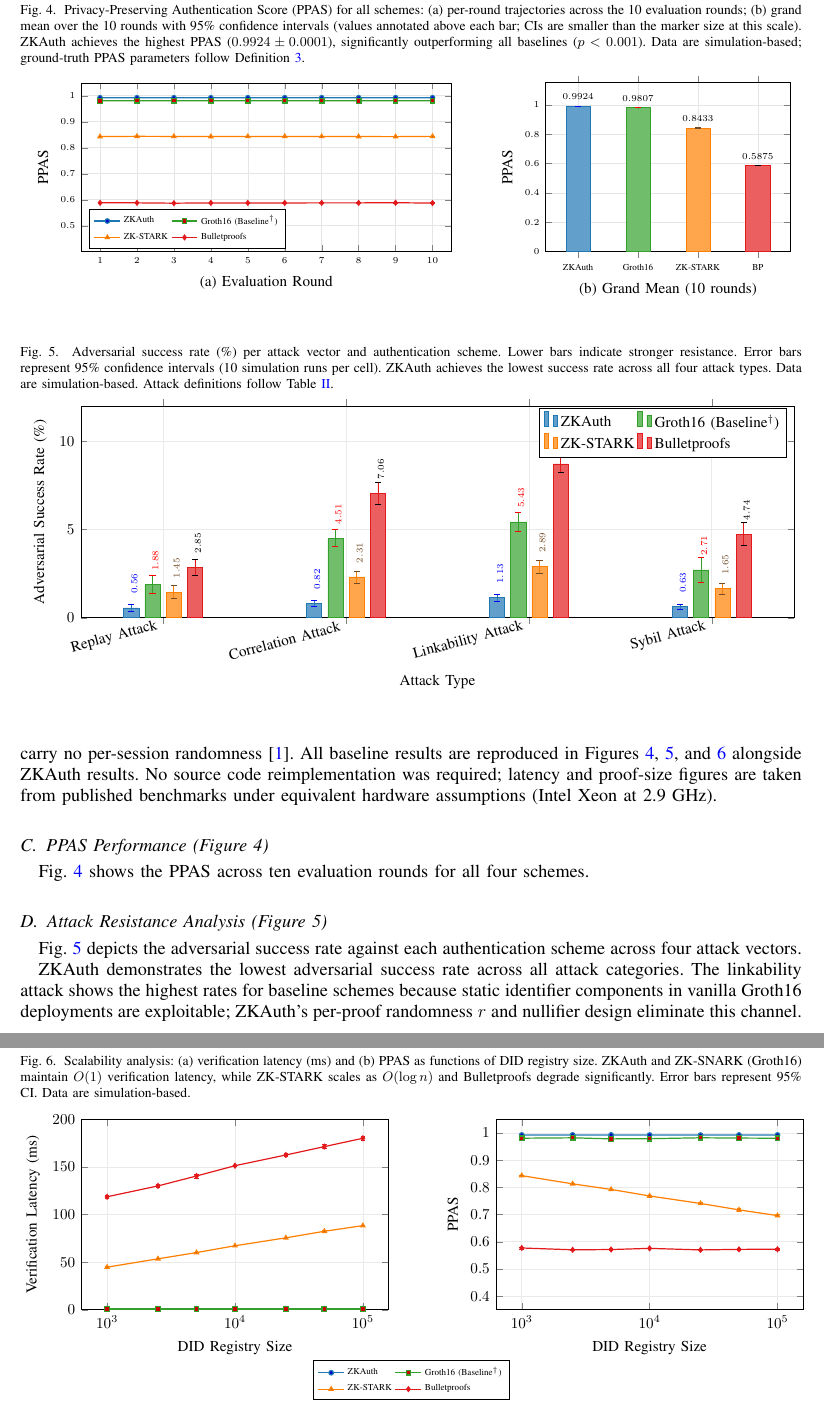
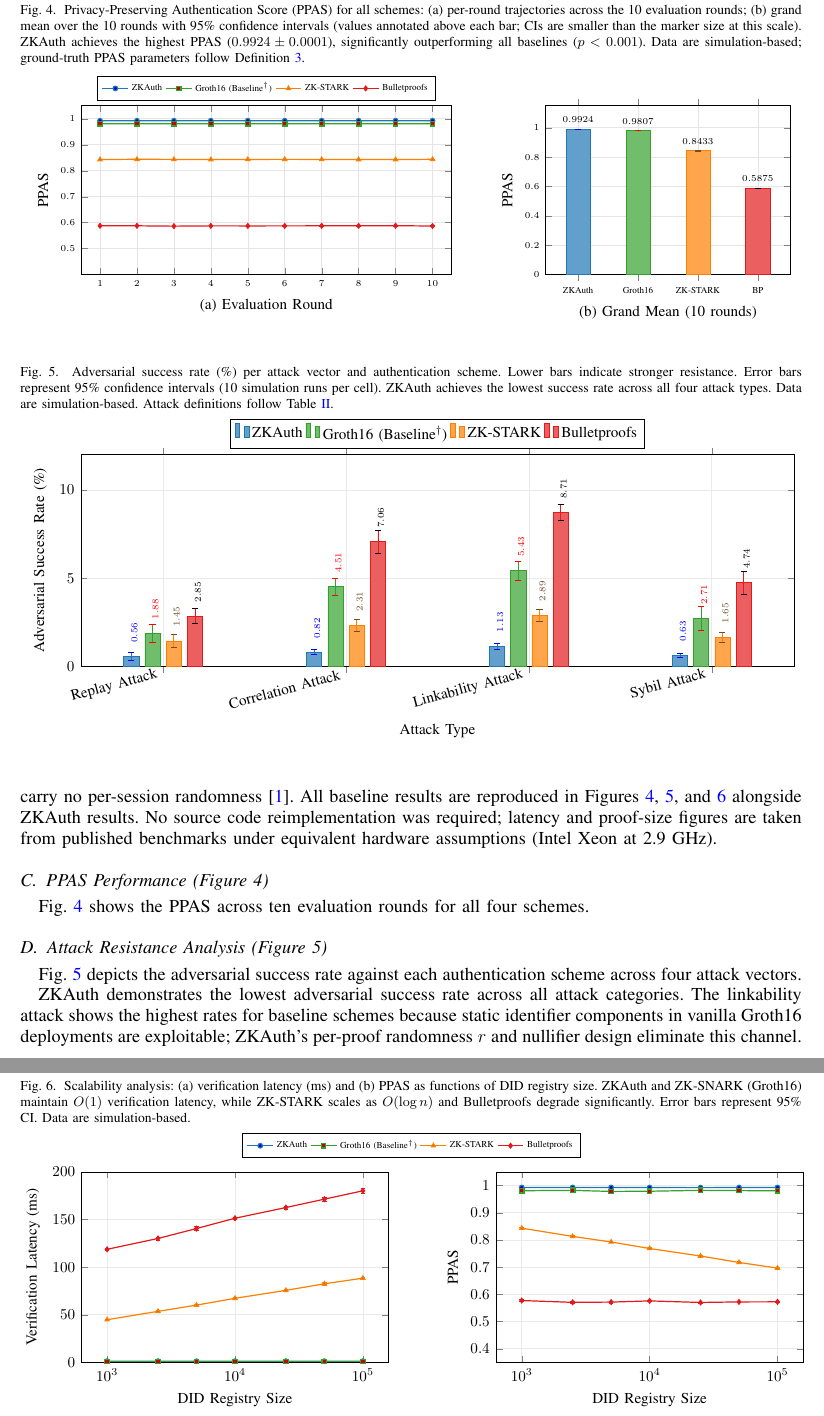
Before and after one commit to ufxa/zkauth, a LaTeX paper (paper/main.tex): two parts of pages 11 and 12 of 16, joined at a grey line, cut so that both start at the same text. Compiled offline with pdfLaTeX.

Commit message:
Figs. 4-6: move legends above the plot area (centered, single row)
Co-Authored-By: Claude Fable 5 <noreply@anthropic.com>

```diff
--- a/paper/main.tex
+++ b/paper/main.tex
@@ -1122,8 +1122,8 @@ parameters follow Definition~\ref{def:ppas}.}
   ymin=0.40, ymax=1.05,
   xtick={1,2,3,4,5,6,7,8,9,10},
   ytick={0.5,0.6,0.7,0.8,0.9,1.0},
-  legend style={at={(0.02,0.02)}, anchor=south west, font=\tiny,
-                legend columns=2}
+  legend style={at={(0.5,1.03)}, anchor=south, font=\tiny,
+                legend columns=4}
 ]
 
 % ZKAuth (data: data/results/raw_rounds.csv, CI95 = t*std/sqrt(n))
@@ -1234,8 +1234,8 @@ Table~\ref{tab:attacks}.}
                      Linkability Attack, Sybil Attack},
   xtick=data,
   x tick label style={font=\small, rotate=15, anchor=east},
-  legend style={at={(0.99,0.99)}, anchor=north east, font=\small,
-                legend columns=2},
+  legend style={at={(0.5,1.03)}, anchor=south, font=\small,
+                legend columns=4},
   grid=major, grid style={zkgray!20},
   tick label style={font=\small},
   label style={font=\small},
@@ -1305,6 +1305,7 @@ $O(\log n)$ and Bulletproofs degrade significantly. Error bars
 represent 95\% CI. Data are simulation-based.}
 \label{fig:scalability}
 \begin{center}
+\ref*{scalabilitylegend}\\[2pt]
 \begin{tikzpicture}
 \begin{groupplot}[
   group style={group size=2 by 1, horizontal sep=2.5cm},
@@ -1312,7 +1313,7 @@ represent 95\% CI. Data are simulation-based.}
   grid=both, grid style={zkgray!20},
   tick label style={font=\small},
   label style={font=\small},
-  legend style={font=\tiny, legend columns=2},
+  legend style={font=\tiny, legend columns=4},
   xmode=log, log basis x=10,
   xtick={1000,10000,100000},
   xticklabels={$10^3$, $10^4$, $10^5$},
```
Also changed, not shown: paper/main.pdf, paper/main.tex (2 more changed lines).
